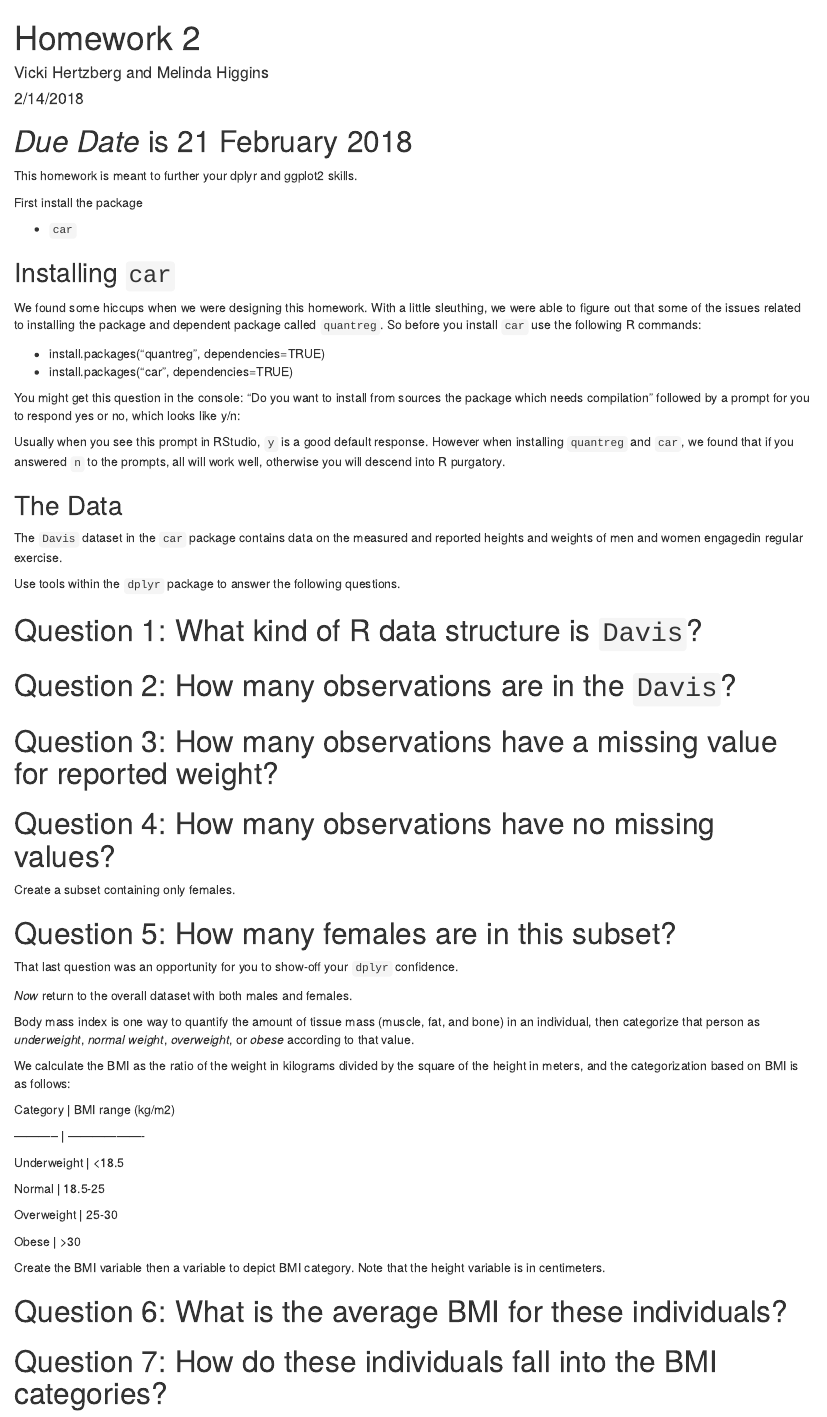
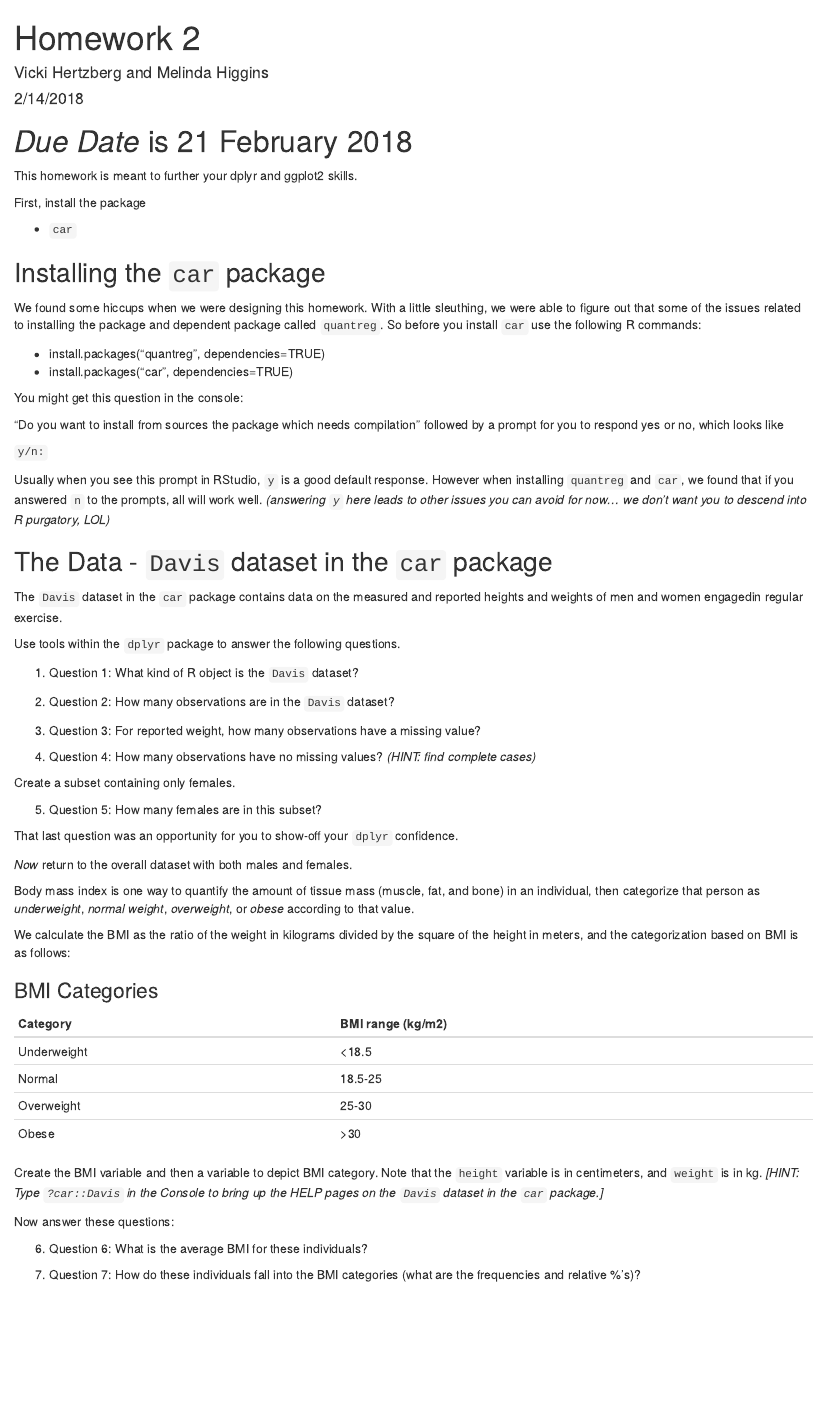
Before and after one commit to jynakay/Lecture7Foreal, an R Markdown document (Homework 2.Rmd): the page in a window 1100 px wide, from its top. Rendered offline with R 4.5, knitr and Pandoc, with nearby package versions.

Commit message:
updates to homework 2

```diff
--- a/Homework 2.Rmd
+++ b/Homework 2.Rmd
@@ -13,11 +13,11 @@ knitr::opts_chunk$set(echo = TRUE)
 
 This homework is meant to further your dplyr and ggplot2 skills.
 
-First install the package
+First, install the package
 
 * `car`
 
-## Installing `car`
+## Installing the `car` package
 
 We found some hiccups when we were designing this homework. With a little sleuthing, we were able to figure out that some of the issues related to installing the package and dependent package called `quantreg`. So before you install `car` use the following R commands:
 
@@ -25,30 +25,31 @@ We found some hiccups when we were designing this homework. With a little sleuth
 * install.packages("car", dependencies=TRUE)
 
 You might get this question in the console:
+
 "Do you want to install from sources the package which needs compilation"
 followed by a prompt for you to respond yes or no, which looks like
-y/n:
 
-Usually when you see this prompt in RStudio, `y` is a good default response. However when installing `quantreg` and `car`, we found that if you answered `n` to the prompts, all will work well, otherwise you will descend into R purgatory.
+`y/n:`
 
-## The Data
+Usually when you see this prompt in RStudio, `y` is a good default response. However when installing `quantreg` and `car`, we found that if you answered `n` to the prompts, all will work well. _(answering `y` here leads to other issues you can avoid for now... we don't want you to descend into R purgatory, LOL)_
+
+## The Data - `Davis` dataset in the `car` package
 
 The `Davis` dataset in the `car` package contains data on the measured and reported heights and weights of men and women engagedin regular exercise.
 
 Use tools within the `dplyr` package to answer the following questions.
 
-# Question 1: What kind of R data structure is `Davis`?
+1. Question 1: What kind of R object is the `Davis` dataset?
 
-# Question 2: How many observations are in the `Davis`?
+2. Question 2: How many observations are in the `Davis` dataset?
 
-# Question 3: How many observations have a missing value for reported weight?
+3. Question 3: For reported weight, how many observations have a missing value?
 
-# Question 4: How many observations have no missing values?
-
+4. Question 4: How many observations have no missing values? _(HINT: find complete cases)_
 
 Create a subset containing only females.
 
-# Question 5: How many females are in this subset?
+5. Question 5: How many females are in this subset?
 
 That last question was an opportunity for you to show-off your `dplyr` confidence.
 
@@ -58,34 +59,19 @@ Body mass index is one way to quantify the amount of tissue mass (muscle, fat, a
 
 We calculate the BMI as the ratio of the weight in kilograms divided by the square of the height in meters, and the categorization based on BMI is as follows:
 
-
-
+### BMI Categories
 
  Category    | BMI range (kg/m2)
-
  ----------- | -------------------
-
  Underweight | <18.5
-
  Normal      | 18.5-25
-
  Overweight  | 25-30
-
  Obese       | >30
 
+Create the BMI variable and then a variable to depict BMI category. Note that the `height` variable is in centimeters, and `weight` is in kg. _[HINT: Type `?car::Davis` in the Console to bring up the HELP pages on the `Davis` dataset in the `car` package.]_
 
+Now answer these questions:
 
+6. Question 6: What is the average BMI for these individuals?
 
-
-
-Create the BMI variable then a variable to depict BMI category. Note that the height variable is in centimeters.
-
-
-
-
-
-
-
-# Question 6: What is the average BMI for these individuals?
-
-# Question 7: How do these individuals fall into the BMI categories?
+7. Question 7: How do these individuals fall into the BMI categories (what are the frequencies and relative %'s)?
```
Also changed, not shown: Homework_2.html, 18 other files.
